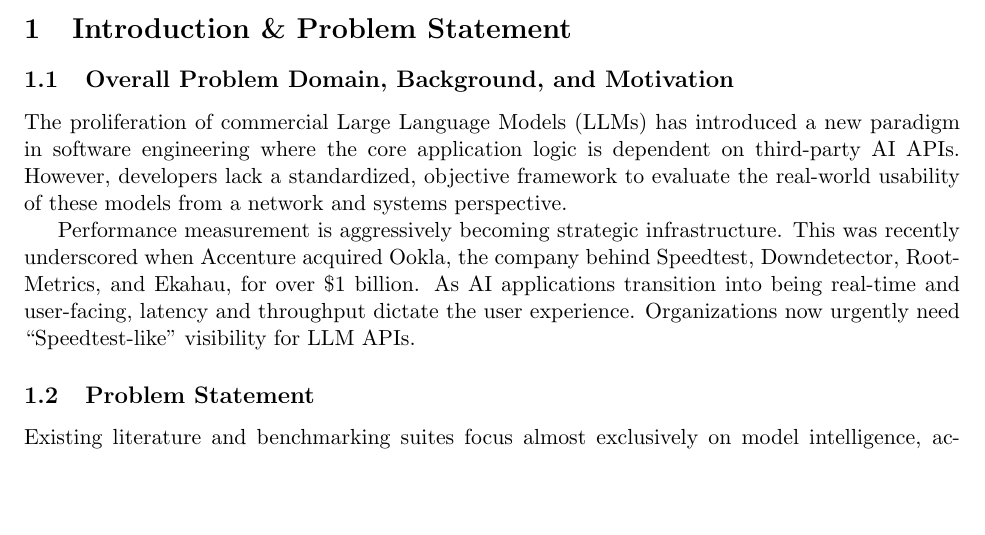
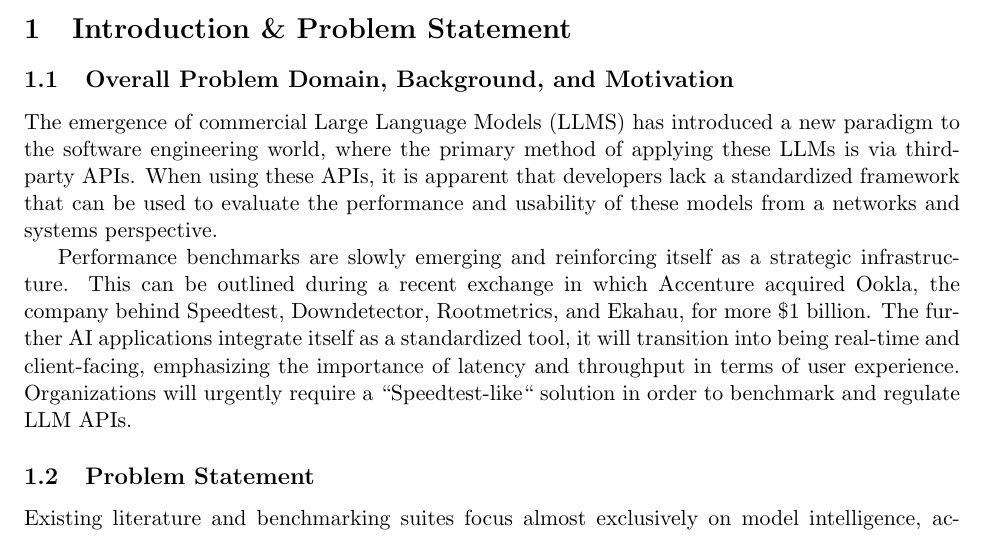
Before and after one commit to notzree/50.012-project, a LaTeX paper (report.tex): part of page 1 of 4, cut so that both start at the same text, the shorter picture padded with empty space. Compiled offline with pdfLaTeX.

Commit message:
Edited 1.1

```diff
--- a/report.tex
+++ b/report.tex
@@ -23,9 +23,10 @@ As Large Language Models (LLMs) transition from research to production, develope
 
 \section{Introduction \& Problem Statement}
 \subsection{Overall Problem Domain, Background, and Motivation}
-The proliferation of commercial Large Language Models (LLMs) has introduced a new paradigm in software engineering where the core application logic is dependent on third-party AI APIs. However, developers lack a standardized, objective framework to evaluate the real-world usability of these models from a network and systems perspective.
 
-Performance measurement is aggressively becoming strategic infrastructure. This was recently underscored when Accenture acquired Ookla, the company behind Speedtest, Downdetector, RootMetrics, and Ekahau, for over \$1 billion. As AI applications transition into being real-time and user-facing, latency and throughput dictate the user experience. Organizations now urgently need ``Speedtest-like'' visibility for LLM APIs.
+The emergence of commercial Large Language Models (LLMS) has introduced a new paradigm to the software engineering world, where the primary method of applying these LLMs is via third-party APIs. When using these APIs, it is apparent that developers lack a standardized framework that can be used to evaluate the performance and usability of these models from a networks and systems perspective.
+
+Performance benchmarks are slowly emerging and reinforcing itself as a strategic infrastructure. This can be outlined during a recent exchange in which Accenture acquired Ookla, the company behind Speedtest, Downdetector, Rootmetrics, and Ekahau, for more \$1 billion. The further AI applications integrate itself as a standardized tool, it will transition into being real-time and client-facing, emphasizing the importance of latency and throughput in terms of user experience. Organizations will urgently require a ``Speedtest-like`` solution in order to benchmark and regulate LLM APIs.
 
 \subsection{Problem Statement}
 Existing literature and benchmarking suites focus almost exclusively on model intelligence, accuracy, and reasoning metrics (e.g., MMLU, GSM8k). Consequently, there is a distinct gap in evaluating critical production metrics: latency, throughput, reliability, and cost. Developers need a method to quantify how LLM APIs behave under real-world network conditions rather than isolated academic environments. Our goal is to shift the evaluation criterion from \textit{model intelligence} to \textit{system usability} by introducing a tool that enables developers to benchmark API performance quantitatively.
```
